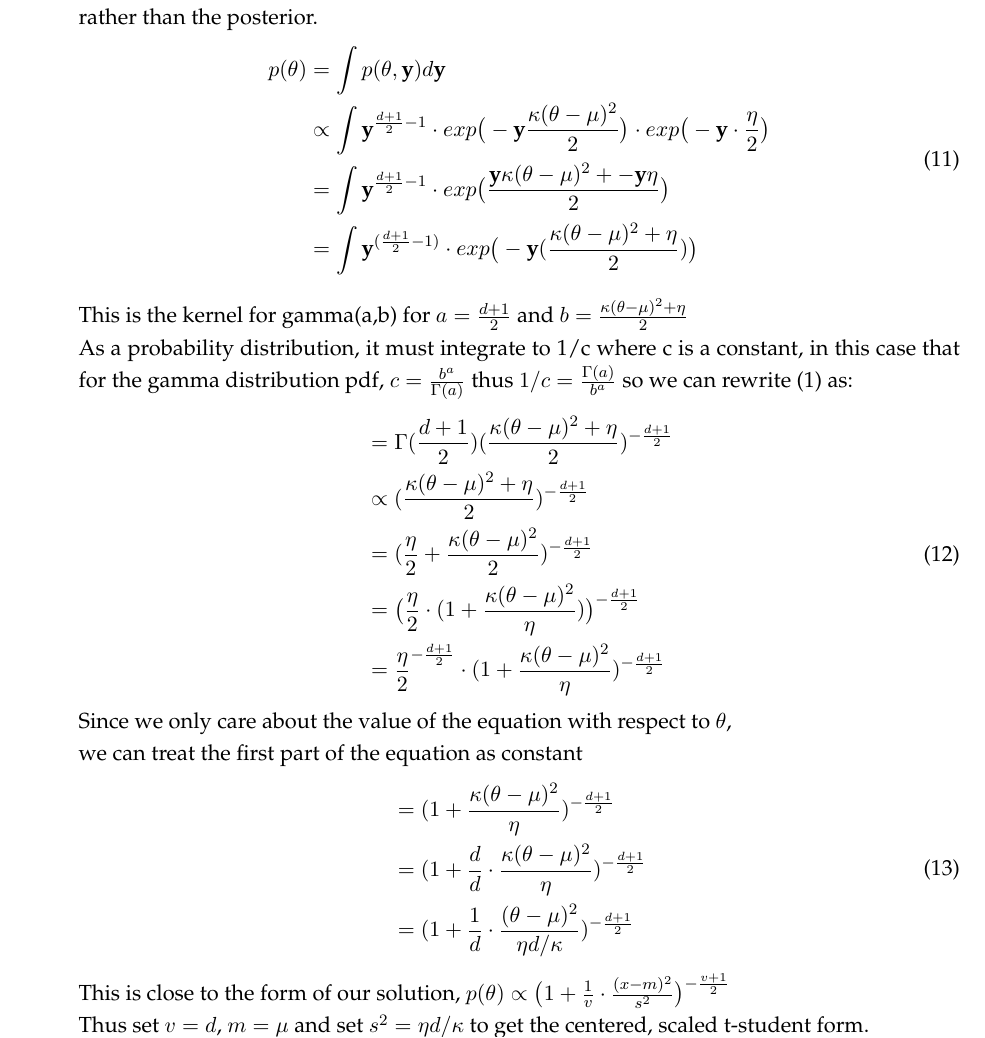
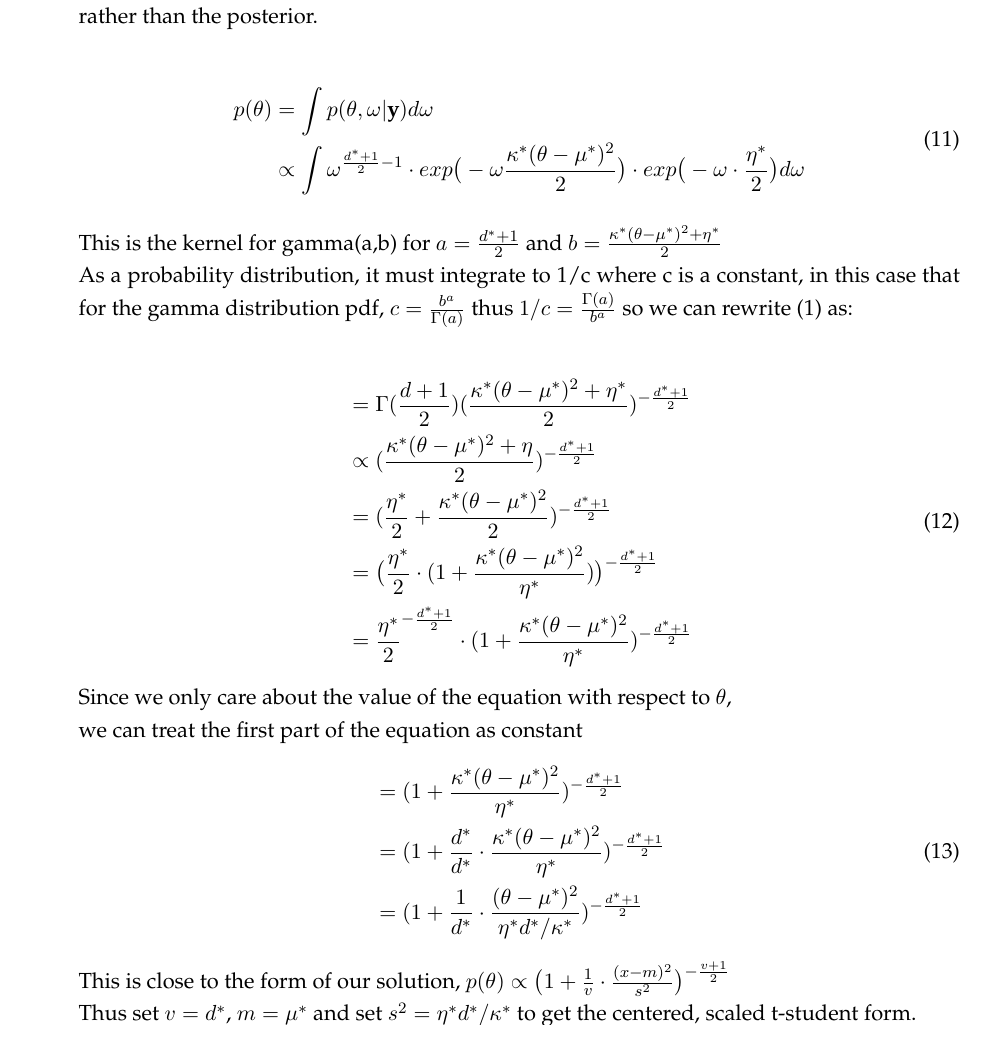
Before and after one commit to diegoolano/ut-SDS383D-statsII, a LaTeX thesis (exercise2/hmwk2.tex): part of page 8 of 10, cut so that both start at the same text. Compiled offline with pdfLaTeX.

Commit message:
update to readme, hmk2

```diff
--- a/exercise2/hmwk2.tex
+++ b/exercise2/hmwk2.tex
@@ -236,25 +236,25 @@ This is the kernel for the gamma distribution, $Gamma(\frac{d^*}{2} , \frac{\eta
 $$p(\theta) \propto \big( 1 + \frac{1}{v} \cdot \frac{(x-m)^2}{s^2}\big)^{-\frac{v+1}{2}}$$
 with center $m$, scale $s$, and degrees of freedom $v$ ( fill in the blank for $m$, $s^2$, and $v$ ).
 express the parameters of this t distribution in terms of the four parameters of the normal-gamma posterior for $(\theta, \omega)$. Note: since you've set up the normal-gamma family in this careful conjugate form, this should require no extra work. It's just part (A), except for the prior rather than the posterior.
+
 \begin{equation} \begin{split}
-p(\theta) & = \int p(\theta, \textbf{y}) d\textbf{y} \\
-& \propto \int  \textbf{y}^{\frac{d+1}{2} - 1 } \cdot exp\big( -\textbf{y} \frac{\kappa(\theta - \mu)^2}{2} \big)  \cdot exp\big( -\textbf{y} \cdot \frac{\eta}{2}\big)\\
-& = \int \textbf{y}^{\frac{d+1}{2} - 1 } \cdot exp\big(  \frac{\textbf{y}\kappa(\theta - \mu)^2 + -\textbf{y}\eta}{2}\big) \\
-& = \int \textbf{y}^{( \frac{d+1}{2} - 1) } \cdot exp\big(  -\textbf{y} ( \frac{\kappa(\theta - \mu)^2 + \eta}{2} )\big) \\
+p(\theta) & = \int p(\theta, \omega | \textbf{y}) d\omega \\
+& \propto \int  \omega^{\frac{d^*+1}{2} - 1 } \cdot exp\big( -\omega \frac{\kappa^*(\theta - \mu^*)^2}{2} \big)  \cdot exp\big( -\omega \cdot \frac{\eta^*}{2}\big) d\omega \\
 \end{split} \end{equation}
 
-This is the kernel for gamma(a,b) for $a = \frac{d + 1}{2}$ and $b = \frac{\kappa(\theta - \mu)^2 + \eta}{2} $\\ As a probability distribution, it must integrate to 1/c where c is a constant, in this case that for the gamma distribution pdf, $c = \frac{b^a}{\Gamma(a)}$ thus $1/c  =   \frac{\Gamma(a)}{b^a}$ so we can rewrite (1) as:
+This is the kernel for gamma(a,b) for $a = \frac{d^* + 1}{2}$ and $b = \frac{\kappa^*(\theta - \mu^*)^2 + \eta^*}{2} $\\ As a probability distribution, it must integrate to 1/c where c is a constant, in this case that for the gamma distribution pdf, $c = \frac{b^a}{\Gamma(a)}$ thus $1/c  =   \frac{\Gamma(a)}{b^a}$ so we can rewrite (1) as:
+
 \begin{equation} \begin{split}
-& = \Gamma(\frac{d+1}{2})( \frac{\kappa(\theta - \mu)^2 + \eta}{2} )^{-\frac{d+1}{2}} \\
-& \propto ( \frac{\kappa(\theta - \mu)^2 + \eta}{2} )^{-\frac{d+1}{2}} \\
-& = ( \frac{\eta}{2} + \frac{\kappa(\theta - \mu)^2}{2} )^{-\frac{d+1}{2}} \\
-& = \big(\frac{\eta}{2} \cdot ( 1 + \frac{\kappa(\theta - \mu)^2}{\eta}) \big)^{-\frac{d+1}{2}} \\
-& = \frac{\eta}{2}^{-\frac{d+1}{2}} \cdot ( 1 + \frac{\kappa(\theta - \mu)^2}{\eta})^{-\frac{d+1}{2}} \\
+& = \Gamma(\frac{d+1}{2})( \frac{\kappa^*(\theta - \mu^*)^2 + \eta^*}{2} )^{-\frac{d^*+1}{2}} \\
+& \propto ( \frac{\kappa^*(\theta - \mu^*)^2 + \eta}{2} )^{-\frac{d^*+1}{2}} \\
+& = ( \frac{\eta^*}{2} + \frac{\kappa^*(\theta - \mu^*)^2}{2} )^{-\frac{d^*+1}{2}} \\
+& = \big(\frac{\eta^*}{2} \cdot ( 1 + \frac{\kappa^*(\theta - \mu^*)^2}{\eta^*}) \big)^{-\frac{d^*+1}{2}} \\
+& = \frac{\eta^*}{2}^{-\frac{d^*+1}{2}} \cdot ( 1 + \frac{\kappa^*(\theta - \mu^*)^2}{\eta^*})^{-\frac{d^*+1}{2}} \\
 \end{split} \end{equation}
 Since we only care about the value of the equation with respect to $\theta$, \\we can treat the first part of the equation as constant
 \begin{equation} \begin{split}
-& = ( 1 + \frac{\kappa(\theta - \mu)^2}{\eta})^{-\frac{d+1}{2}} \\
-& = ( 1 + \frac{d}{d} \cdot \frac{\kappa(\theta - \mu)^2}{\eta})^{-\frac{d+1}{2}} \\
-& = ( 1 + \frac{1}{d} \cdot \frac{(\theta - \mu)^2}{\eta d/\kappa})^{-\frac{d+1}{2}} \\
+& = ( 1 + \frac{\kappa^*(\theta - \mu^*)^2}{\eta^*})^{-\frac{d^*+1}{2}} \\
+& = ( 1 + \frac{d^*}{d^*} \cdot \frac{\kappa^*(\theta - \mu^*)^2}{\eta^*})^{-\frac{d^*+1}{2}} \\
+& = ( 1 + \frac{1}{d^*} \cdot \frac{(\theta - \mu^*)^2}{\eta^* d^*/\kappa^*})^{-\frac{d^*+1}{2}} \\
 \end{split} \end{equation}
 This is close to the form of our solution, $p(\theta) \propto \big( 1 + \frac{1}{v} \cdot \frac{(x-m)^2}{s^2}\big)^{-\frac{v+1}{2}}$\\
```
Also changed, not shown: README.md, exercise2/hmwk2.pdf, exercise2/hmwk2.tex (6 more changed lines).
